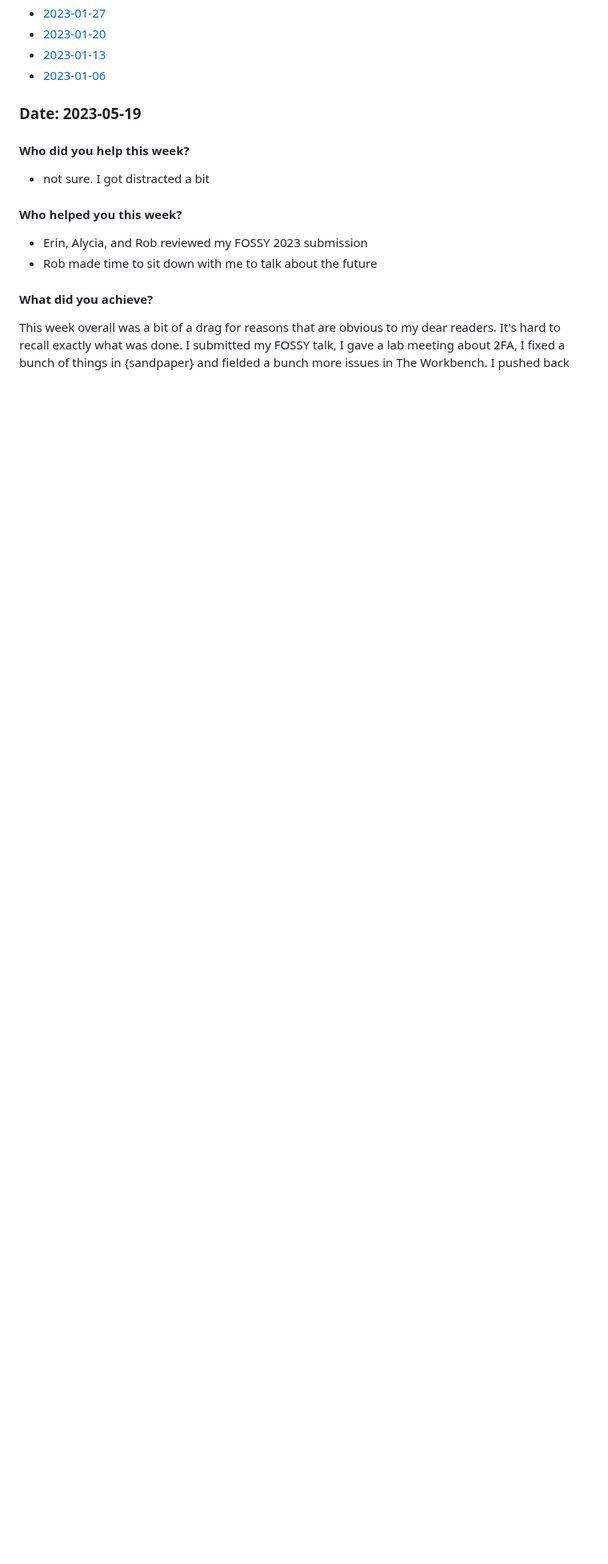
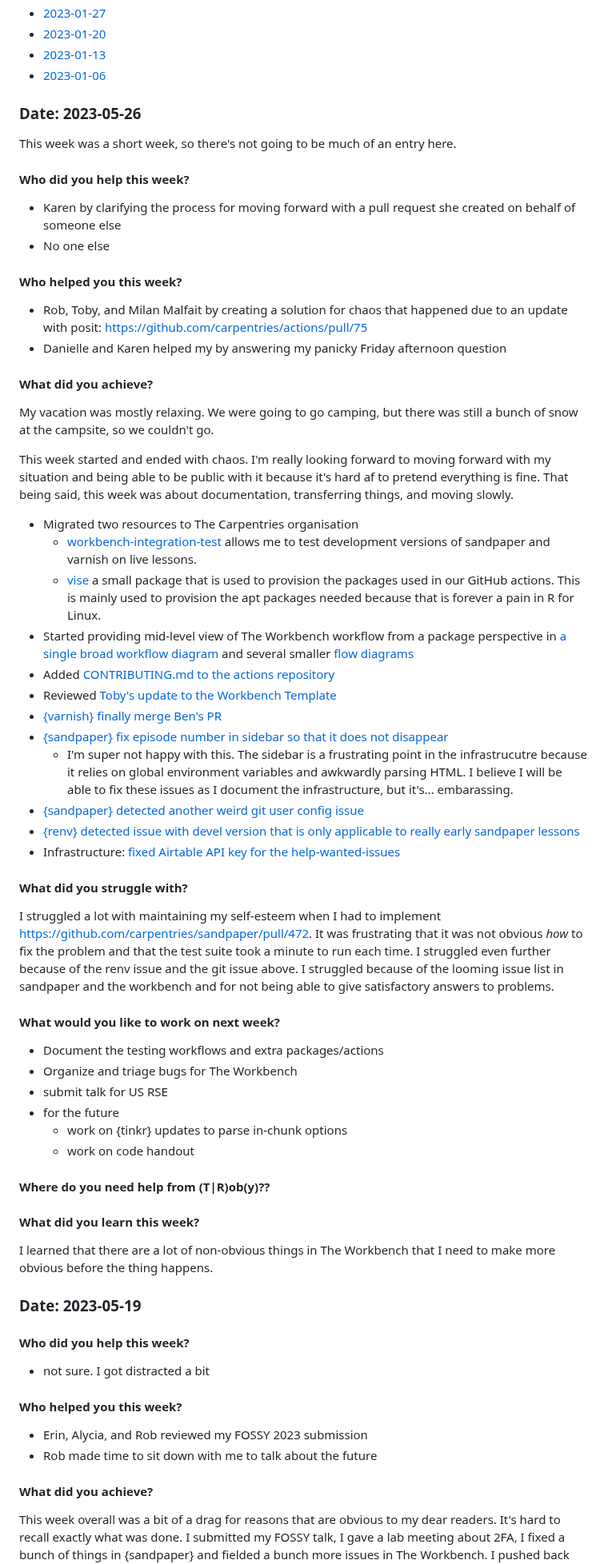
Before and after one commit to zkamvar/stunning-barnacle, a Markdown page: Notes-2023.md, the part around one of its changes. Shown at 80% size. GitHub-like rendering; blank space fills up the shorter version.

Commit message:
update notes for week ending 2023-05-26

```diff
--- a/Notes-2023.md
+++ b/Notes-2023.md
@@ -17,6 +18,85 @@
  - [2023-01-20](#date-2023-01-20)
  - [2023-01-13](#date-2023-01-13)
  - [2023-01-06](#date-2023-01-06)
+
+### Date: 2023-05-26
+
+This week was a short week, so there's not going to be much of an entry here.
+
+#### Who did you help this week?
+
+ - Karen by clarifying the process for moving forward with a pull
+   request she created on behalf of someone else
+ - No one else
+
+#### Who helped you this week?
+
+ - Rob, Toby, and Milan Malfait by creating a solution for chaos that happened
+   due to an update with posit: https://github.com/carpentries/actions/pull/75
+ - Danielle and Karen helped my by answering my panicky Friday afternoon question
+
+#### What did you achieve?
+
+My vacation was mostly relaxing. We were going to go camping, but there was
+still a bunch of snow at the campsite, so we couldn't go.
+
+This week started and ended with chaos. I'm really looking forward to moving
+forward with my situation and being able to be public with it because it's hard
+af to pretend everything is fine. That being said, this week was about
+documentation, transferring things, and moving slowly.
+
+
+ - Migrated two resources to The Carpentries organisation
+   - [workbench-integration-test](https://github.com/carpentries/workbench-integration-test)
+     allows me to test development versions of sandpaper and varnish on live
+     lessons.
+   - [vise](https://github.com/carpentries/vise) a small package that is used to
+     provision the packages used in our GitHub actions. This is mainly used to
+     provision the apt packages needed because that is forever a pain in R for
+     Linux.
+ - Started providing mid-level view of The Workbench workflow from a package
+   perspective in [a single broad workflow
+   diagram](https://carpentries.github.io/workbench/contributor/#workflows) and
+   several smaller [flow
+   diagrams](https://carpentries.github.io/workbench/contributor/flow.html)
+ - Added [CONTRIBUTING.md to the actions repository](https://github.com/carpentries/actions/pull/78)
+ - Reviewed [Toby's update to the Workbench Template](https://github.com/carpentries/workbench-template-rmd/pull/44)
+ - [{varnish} finally merge Ben's PR](https://github.com/carpentries/varnish/pull/82)
+ - [{sandpaper} fix episode number in sidebar so that it does not disappear](https://github.com/carpentries/sandpaper/pull/472)
+   - I'm super not happy with this. The sidebar is a frustrating point in the
+     infrastrucutre because it relies on global environment variables and
+     awkwardly parsing HTML. I believe I will be able to fix these issues as I
+     document the infrastructure, but it's... embarassing.
+ - [{sandpaper} detected another weird git user config issue](https://github.com/carpentries-incubator/statistical-probabilistic-programming-r/issues/1)
+ - [{renv} detected issue with devel version that is only applicable to really early sandpaper lessons](https://github.com/rstudio/renv/issues/1353)
+ - Infrastructure: [fixed Airtable API key for the help-wanted-issues](https://github.com/carpentries/feeds.carpentries.org/issues/78)
+
+#### What did you struggle with?
+
+I struggled a lot with maintaining my self-esteem when I had to implement
+https://github.com/carpentries/sandpaper/pull/472. It was frustrating that it
+was not obvious _how_ to fix the problem and that the test suite took a minute
+to run each time. I struggled even further because of the renv issue and the git
+issue above. I struggled because of the looming issue list in sandpaper and the
+workbench and for not being able to give satisfactory answers to problems.
+
+
+#### What would you like to work on next week?
+
+ - Document the testing workflows and extra packages/actions
+ - Organize and triage bugs for The Workbench
+ - submit talk for US RSE
+ - for the future
+   - work on {tinkr} updates to parse in-chunk options
+   - work on code handout
+
+#### Where do you need help from (T|R)ob(y)?\?
+
+
+#### What did you learn this week?
+
+I learned that there are a lot of non-obvious things in The Workbench that I
+need to make more obvious before the thing happens.
 
 ### Date: 2023-05-19
 
```
Also changed, not shown: other parts of Notes-2023.md (+1 -0 lines).
